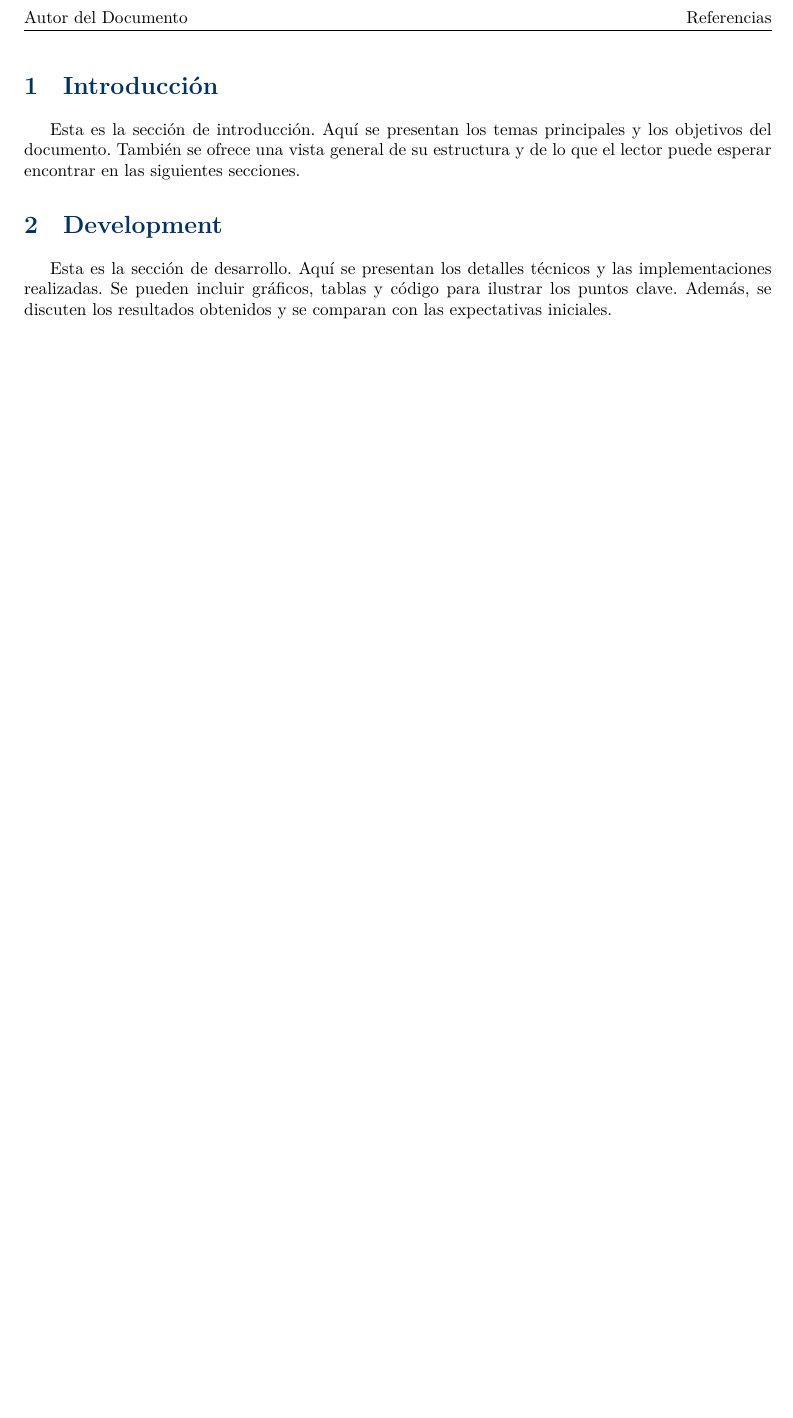
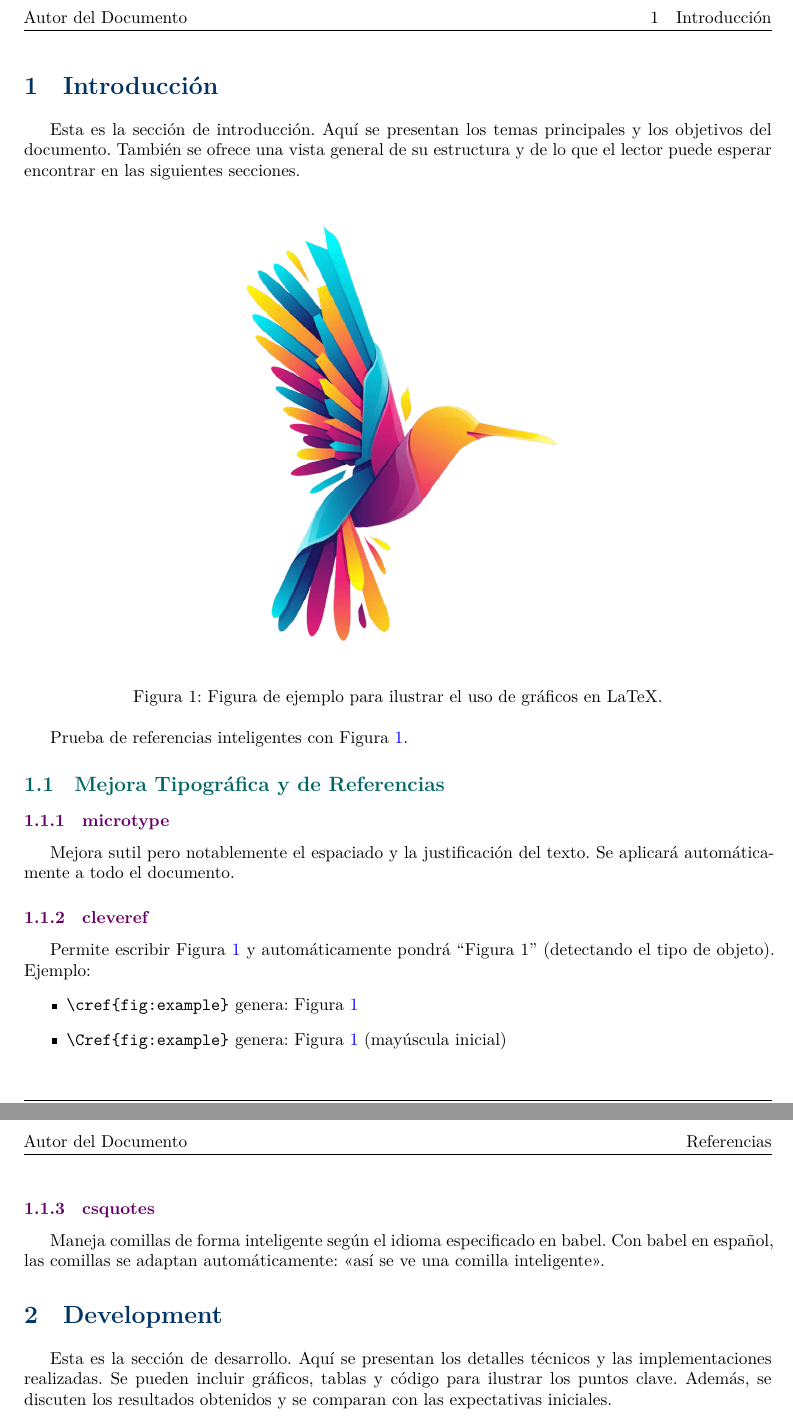
Before and after one commit to lfcondoriz/fundamental-analysis, a LaTeX document (src/main.tex, which reads src/sections/introduction.tex, src/settings/links.tex, src/settings/packages.tex): part of page 2 of 2 before the commit and two parts of pages 2 and 3 of 3 after it, the two joined at a grey line, cut so that both start at the same text, the shorter picture padded with empty space. Compiled offline with XeLaTeX.

Commit message:
feat(typog): add microtype, csquotes, and cleveref packages
Add microtype for improved typography (spacing and justification).
Add csquotes for smart quotation marks adapted to Spanish.
Add cleveref for intelligent references (e.g., \cref{label} auto-generates "Figure 1").

cleveref is loaded after hyperref in links.tex to ensure proper functionality.

```diff
--- a/src/sections/introduction.tex
+++ b/src/sections/introduction.tex
@@ -5,4 +5,28 @@
 \section{Introducción}
 Esta es la sección de introducción. Aquí se presentan los temas principales y los objetivos del documento. También se ofrece una vista general de su estructura y de lo que el lector puede esperar encontrar en las siguientes secciones.
 
+\begin{figure}[h]
+    \centering
+    \includegraphics[width=0.5\textwidth]{image.png}
+    \caption{Figura de ejemplo para ilustrar el uso de gráficos en LaTeX.}
+    \label{fig:example}
+\end{figure}
+
+Prueba de referencias inteligentes con \cref{fig:example}.
+
+\subsection{Mejora Tipográfica y de Referencias}
+
+\subsubsection{microtype}
+Mejora sutil pero notablemente el espaciado y la justificación del texto. Se aplicará automáticamente a todo el documento.
+
+\subsubsection{cleveref}
+Permite escribir \cref{fig:example} y automáticamente pondrá ``Figura 1'' (detectando el tipo de objeto). Ejemplo:
+\begin{itemize}
+    \item \texttt{\textbackslash cref\{fig:example\}} genera: \cref{fig:example}
+    \item \texttt{\textbackslash Cref\{fig:example\}} genera: \Cref{fig:example} (mayúscula inicial)
+\end{itemize}
+
+\subsubsection{csquotes}
+Maneja comillas de forma inteligente según el idioma especificado en babel. Con babel en español, las comillas se adaptan automáticamente: \enquote{así se ve una comilla inteligente}.
+
 \end{document}
--- a/src/settings/links.tex
+++ b/src/settings/links.tex
@@ -11,3 +11,9 @@
     pdfauthor={\docauthor},
     pdfpagemode=FullScreen,
 }
+
+%% ----------------------------
+%% REFERENCIAS INTELIGENTES
+%% ----------------------------
+% cleveref debe cargarse DESPUÉS de hyperref
+\usepackage[spanish, capitalise, noabbrev]{cleveref}
--- a/src/settings/packages.tex
+++ b/src/settings/packages.tex
@@ -1,6 +1,8 @@
 \usepackage[a4paper, total={6in, 8in}]{geometry}
 \usepackage{fontspec}
 \usepackage[spanish,es-nodecimaldot]{babel}
+\usepackage{csquotes}    % Comillas inteligentes
+\usepackage{microtype}   % Mejoras tipográficas (espaciado y justificación)
 
 %% ----------------------------
 %% PAQUETES BÁSICOS
@@ -9,7 +11,7 @@
 \usepackage{float}       % Control de posición de figuras/tablas
 
 \usepackage{graphicx}    % Inclusión de imágenes
-\graphicspath{{../assets/images/}} % Carpeta predeterminada para imágenes
+\graphicspath{{../images/}} % Carpeta predeterminada para imágenes
 
 \usepackage{subfiles}    % Subarchivos (útil para documentos grandes)
 
```
Also changed, not shown: images/image.png (added).
